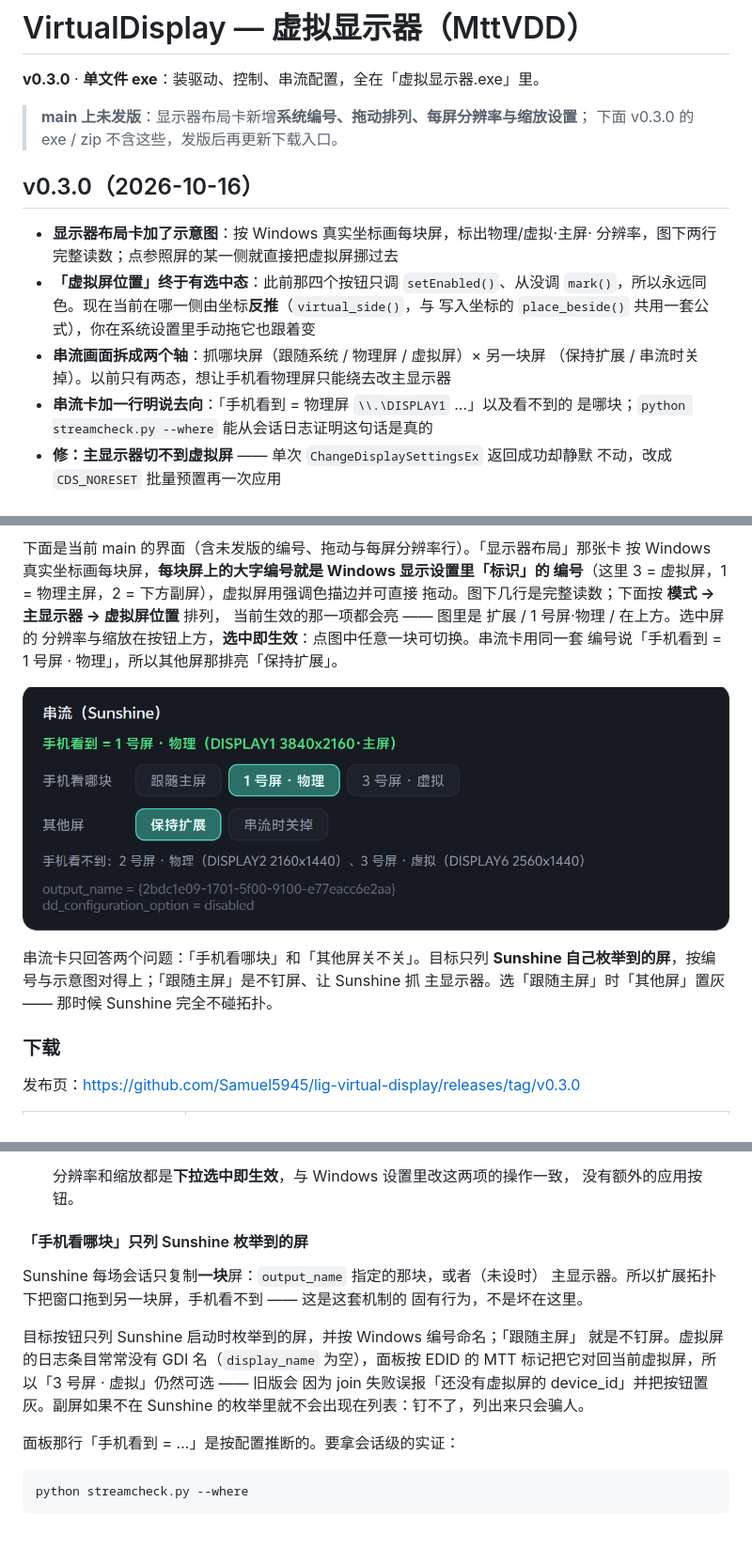
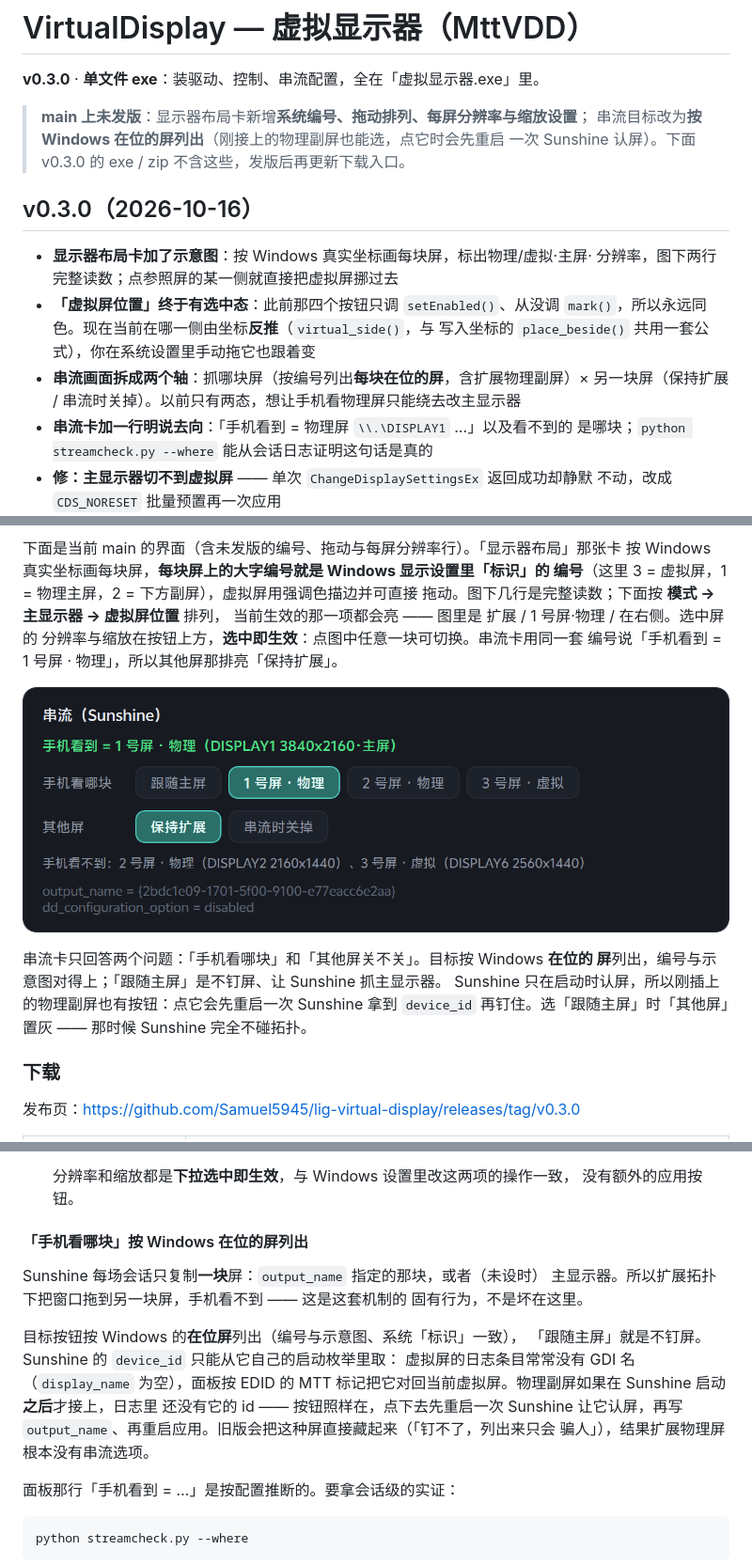
Before and after one commit to Samuel5945/lig-virtual-display, a Markdown page: README.md, 3 parts joined by grey strips. Shown at 94% size. Drawn GitHub-style; pictures changed too: docs/images/stream-two-axes.png; blank space fills up the shorter version.

```diff
--- a/README.md
+++ b/README.md
@@ -3,7 +3,8 @@
 **v0.3.0** · **单文件 exe**：装驱动、控制、串流配置，全在「虚拟显示器.exe」里。
 
 > **main 上未发版**：显示器布局卡新增**系统编号、拖动排列、每屏分辨率与缩放设置**；
-> 下面 v0.3.0 的 exe / zip 不含这些，发版后再更新下载入口。
+> 串流目标改为**按 Windows 在位的屏列出**（刚接上的物理副屏也能选，点它时会先重启
+> 一次 Sunshine 认屏）。下面 v0.3.0 的 exe / zip 不含这些，发版后再更新下载入口。
 
 ## v0.3.0（2026-10-16）
 
@@ -12,8 +13,8 @@
 - **「虚拟屏位置」终于有选中态**：此前那四个按钮只调 `setEnabled()`、从没调
   `mark()`，所以永远同色。现在当前在哪一侧由坐标**反推**（`virtual_side()`，与
   写入坐标的 `place_beside()` 共用一套公式），你在系统设置里手动拖它也跟着变
-- **串流画面拆成两个轴**：抓哪块屏（跟随系统 / 物理屏 / 虚拟屏）× 另一块屏
-  （保持扩展 / 串流时关掉）。以前只有两态，想让手机看物理屏只能绕去改主显示器
+- **串流画面拆成两个轴**：抓哪块屏（按编号列出**每块在位的屏**，含扩展物理副屏）×
+  另一块屏（保持扩展 / 串流时关掉）。以前只有两态，想让手机看物理屏只能绕去改主显示器
 - **串流卡加一行明说去向**：「手机看到 = 物理屏 `\\.\DISPLAY1` …」以及看不到的
   是哪块；`python streamcheck.py --where` 能从会话日志证明这句话是真的
 - **修：主显示器切不到虚拟屏** —— 单次 `ChangeDisplaySettingsEx` 返回成功却静默
@@ -33,7 +34,7 @@
 按 Windows 真实坐标画每块屏，**每块屏上的大字编号就是 Windows 显示设置里「标识」的
 编号**（这里 3 = 虚拟屏，1 = 物理主屏，2 = 下方副屏），虚拟屏用强调色描边并可直接
 拖动。图下几行是完整读数；下面按 **模式 → 主显示器 → 虚拟屏位置** 排列，
-当前生效的那一项都会亮 —— 图里是 扩展 / 1 号屏·物理 / 在上方。选中屏的
+当前生效的那一项都会亮 —— 图里是 扩展 / 1 号屏·物理 / 在右侧。选中屏的
 分辨率与缩放在按钮上方，**选中即生效**：点图中任意一块可切换。串流卡用同一套
 编号说「手机看到 = 1 号屏 · 物理」，所以其他屏那排亮「保持扩展」。
 
@@ -41,7 +42,9 @@
 
-串流卡只回答两个问题：「手机看哪块」和「其他屏关不关」。目标只列 **Sunshine
-自己枚举到的屏**，按编号与示意图对得上；「跟随主屏」是不钉屏、让 Sunshine 抓
-主显示器。选「跟随主屏」时「其他屏」置灰 —— 那时候 Sunshine 完全不碰拓扑。
+串流卡只回答两个问题：「手机看哪块」和「其他屏关不关」。目标按 Windows **在位的
+屏**列出，编号与示意图对得上；「跟随主屏」是不钉屏、让 Sunshine 抓主显示器。
+Sunshine 只在启动时认屏，所以刚插上的物理副屏也有按钮：点它会先重启一次
+Sunshine 拿到 `device_id` 再钉住。选「跟随主屏」时「其他屏」置灰 —— 那时候
+Sunshine 完全不碰拓扑。
 
 ### 下载
 
@@ -204,17 +207,19 @@ C:\VirtualDisplayDriver\vdd_settings.xml    驱动强制要求的配置路径
   分辨率和缩放都是**下拉选中即生效**，与 Windows 设置里改这两项的操作一致，
   没有额外的应用按钮。
 
-#### 「手机看哪块」只列 Sunshine 枚举到的屏
+#### 「手机看哪块」按 Windows 在位的屏列出
 
 Sunshine 每场会话只复制**一块**屏：`output_name` 指定的那块，或者（未设时）
 主显示器。所以扩展拓扑下把窗口拖到另一块屏，手机看不到 —— 这是这套机制的
 固有行为，不是坏在这里。
 
-目标按钮只列 Sunshine 启动时枚举到的屏，并按 Windows 编号命名；「跟随主屏」
-就是不钉屏。虚拟屏的日志条目常常没有 GDI 名（`display_name` 为空），面板按
-EDID 的 MTT 标记把它对回当前虚拟屏，所以「3 号屏 · 虚拟」仍然可选 —— 旧版会
-因为 join 失败误报「还没有虚拟屏的 device_id」并把按钮置灰。副屏如果不在
-Sunshine 的枚举里就不会出现在列表：钉不了，列出来只会骗人。
+目标按钮按 Windows 的**在位屏**列出（编号与示意图、系统「标识」一致），
+「跟随主屏」就是不钉屏。Sunshine 的 `device_id` 只能从它自己的启动枚举里取：
+虚拟屏的日志条目常常没有 GDI 名（`display_name` 为空），面板按 EDID 的 MTT
+标记把它对回当前虚拟屏。物理副屏如果在 Sunshine 启动**之后**才接上，日志里
+还没有它的 id —— 按钮照样在，点下去先重启一次 Sunshine 让它认屏，再写
+`output_name`、再重启应用。旧版会把这种屏直接藏起来（「钉不了，列出来只会
+骗人」），结果扩展物理屏根本没有串流选项。
 
 面板那行「手机看到 = …」是按配置推断的。要拿会话级的实证：
 
```
Also changed, not shown: other parts of README.md (+5 -4 lines), 3 other files.
